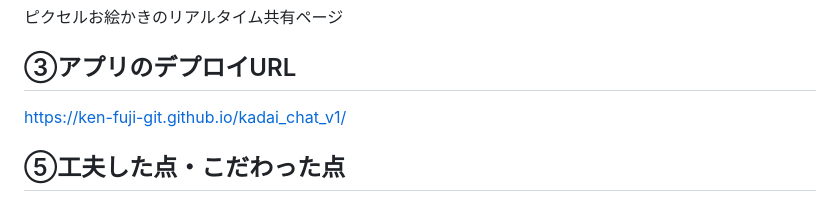
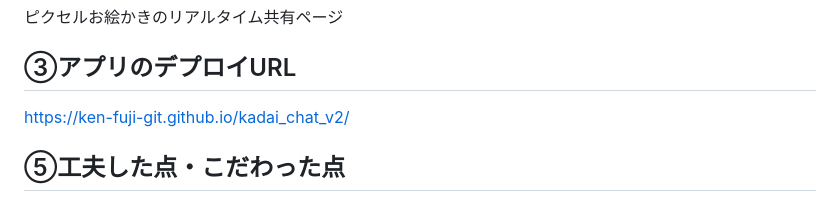
Before and after one commit to ken-fuji-git/kadai_chat_v2, a Markdown page: README.md, the part around the change. Rendered like a GitHub page.

```diff
--- a/README.md
+++ b/README.md
@@ -5,7 +5,7 @@ PIXEL SYNC
 ピクセルお絵かきのリアルタイム共有ページ
 
 ## ③アプリのデプロイURL
-https://ken-fuji-git.github.io/kadai_chat_v1/
+https://ken-fuji-git.github.io/kadai_chat_v2/
 
 ## ⑤工夫した点・こだわった点
 当初は画像のやりとりができるように考えていたものの、かなりハードルが高いことがわかり、ピクセルお絵かきの方にシフトしました。
```
